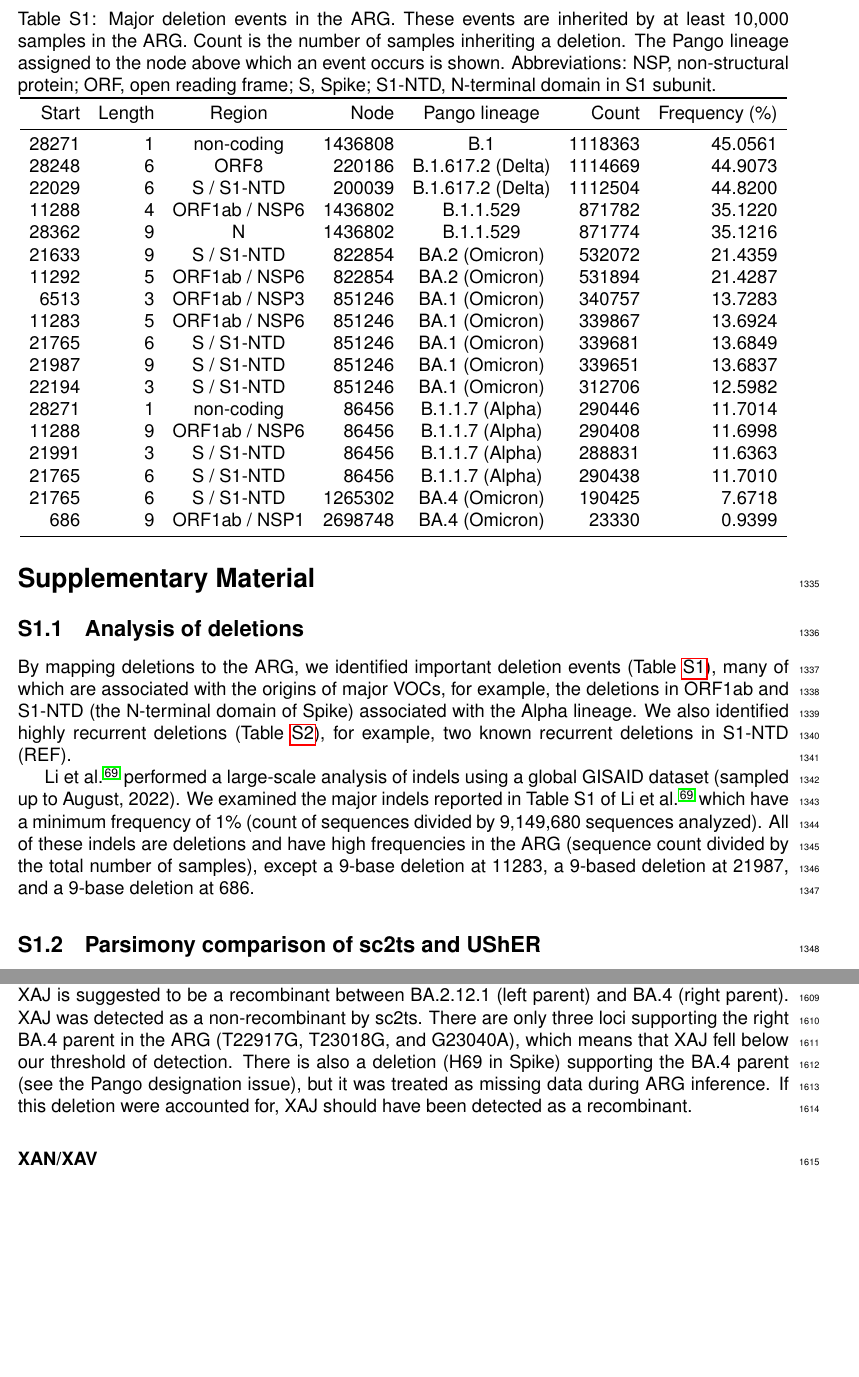
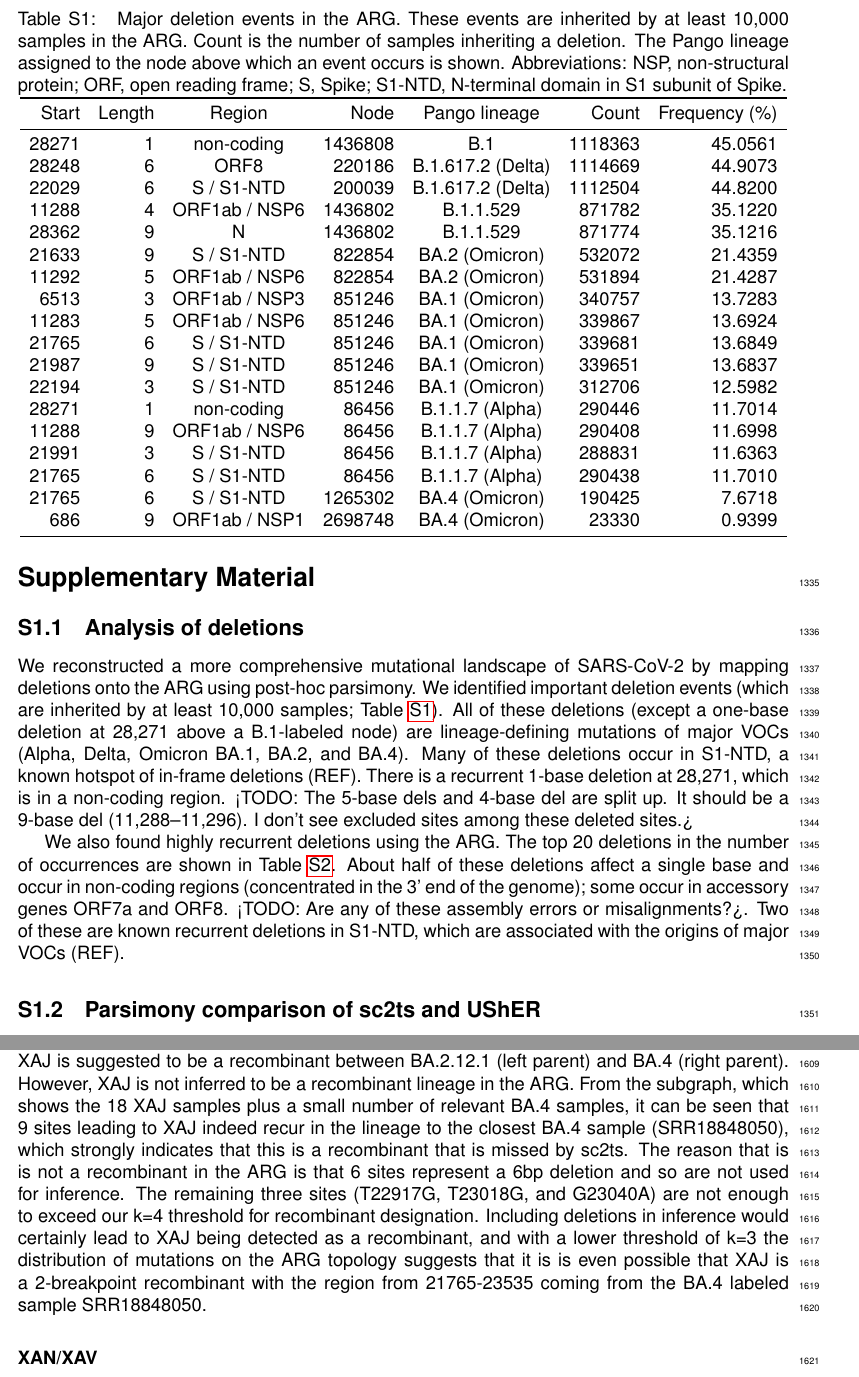
Before and after one commit to jeromekelleher/sc2ts-paper, a LaTeX document (latex/main.tex): two parts of pages 36 and 44 of 66, joined at a grey line, cut so that both start at the same text, the shorter picture padded with empty space. Compiled offline with pdfLaTeX.

Commit message:
Updates from Overleaf

```diff
--- a/latex/main.tex
+++ b/latex/main.tex
@@ -2245,33 +2255,54 @@ although filtering the recombination events to the 354 with better support revea
 \renewcommand{\thesection}{S\arabic{section}}
 
 
-\subsection{Analysis of deletions}\label{sec:supplement_dels}
+\subsection{Analysis of deletions}
+\label{sec:supplement_dels}
 
 % See https://github.com/jeromekelleher/sc2ts-paper/issues/628
-By mapping deletions to the ARG, we identified
-important deletion events (Table~\ref{tab:major_dels}),
-many of which are associated with the origins of major VOCs,
-for example, the deletions in ORF1ab and
-S1-NTD (the N-terminal domain of Spike)
-associated with the Alpha lineage.
-We also identified highly recurrent deletions (Table~\ref{tab:rec_dels}),
-for example, two known recurrent deletions in S1-NTD (REF).
-
-
-Li et al.\cite{Li2023indels} performed a large-scale analysis of indels
-using a global GISAID dataset (sampled up to August, 2022).
-We examined the major indels reported in Table S1 of Li et al.\cite{Li2023indels}
-which have a minimum frequency of 1\%
-(count of sequences divided by 9,149,680 sequences analyzed).
-All of these indels are deletions and have high frequencies in the ARG
-(sequence count divided by the total number of samples),
-except a 9-base deletion at 11283, a 9-based deletion at 21987, and
-a 9-base deletion at 686.
+We reconstructed a more comprehensive mutational landscape
+of SARS-CoV-2 by mapping deletions onto the ARG
+using post-hoc parsimony.
+We identified important deletion events
+(which are inherited by at least 10,000 samples;
+Table~\ref{tab:major_dels}).
+All of these deletions
+(except a one-base deletion at 28,271
+above a B.1-labeled node)
+are lineage-defining mutations of major VOCs
+(Alpha, Delta, Omicron BA.1, BA.2, and BA.4).
+Many of these deletions occur in S1-NTD,
+a known hotspot of in-frame deletions (REF).
+There is a recurrent 1-base deletion at 28,271,
+which is in a non-coding region.
+<TODO: The 5-base dels and 4-base del are split up.
+It should be a 9-base del (11,288–11,296).
+I don't see excluded sites among these deleted sites.>
+
+We also found highly recurrent deletions using the ARG.
+The top 20 deletions in the number of occurrences
+are shown in Table~\ref{tab:rec_dels}.
+About half of these deletions affect a single base
+and occur in non-coding regions
+(concentrated in the 3' end of the genome);
+some occur in accessory genes ORF7a and ORF8.
+<TODO: Are any of these assembly errors or misalignments?>.
+Two of these are known recurrent deletions in S1-NTD,
+which are associated with the origins of major VOCs (REF).
 
 
 \begin{table}
 \centering
-\caption{Major deletion events in the ARG. These events are inherited by at least 10,000 samples in the ARG. Count is the number of samples inheriting a deletion. The Pango lineage assigned to the node above which an event occurs is shown. Abbreviations: NSP, non-structural protein; ORF, open reading frame; S, Spike; S1-NTD, N-terminal domain in S1 subunit.}
+\caption{
+Major deletion events in the ARG.
+These events are inherited by at least 10,000 samples in the ARG.
+Count is the number of samples inheriting a deletion.
+The Pango lineage assigned to the node
+above which an event occurs is shown.
+Abbreviations: NSP, non-structural protein;
+ORF, open reading frame;
+S, Spike;
+S1-NTD, N-terminal domain in S1 subunit of Spike.
+}
 \label{tab:major_dels}
 \begin{tabular}{rrcrcrr}
 \toprule
@@ -2797,15 +2836,24 @@ In the Pango designation issue
 (https://github.com/cov-lineages/pango-designation/issues/826),
 XAJ is suggested to be a recombinant between
 BA.2.12.1 (left parent) and BA.4 (right parent).
-XAJ was detected as a non-recombinant by sc2ts.
-There are only three loci supporting
-the right BA.4 parent in the ARG (T22917G, T23018G, and G23040A),
-which means that XAJ fell below our threshold of detection.
-There is also a deletion (H69 in Spike) supporting
-the BA.4 parent (see the Pango designation issue),
-but it was treated as missing data during ARG inference.
-If this deletion were accounted for,
-XAJ should have been detected as a recombinant.
+However, XAJ is not inferred to be a recombinant lineage in the ARG.
+From the subgraph, which shows the 18 XAJ samples
+plus a small number of relevant BA.4 samples,
+it can be seen that 9 sites leading to XAJ indeed recur
+in the lineage to the closest BA.4 sample (SRR18848050),
+which strongly indicates that this is a recombinant
+that is missed by sc2ts.
+The reason that is is not a recombinant in the ARG is
+that 6 sites represent a 6bp deletion and so are not used for inference.
+The remaining three sites (T22917G, T23018G, and G23040A)
+are not enough to exceed our k=4 threshold  for recombinant designation.
+Including deletions in inference would certainly
+lead to XAJ being detected as a recombinant,
+and with a lower threshold of k=3
+the distribution of mutations on the ARG topology suggests
+that it is is even possible that XAJ is a 2-breakpoint recombinant
+with the region from 21765-23535
+coming from the BA.4 labeled sample SRR18848050.
 
 \subsubsection{XAN/XAV}
 https://github.com/jeromekelleher/sc2ts-paper/discussions/783
```
Also changed, not shown: latex/main.tex (101 more changed lines).
